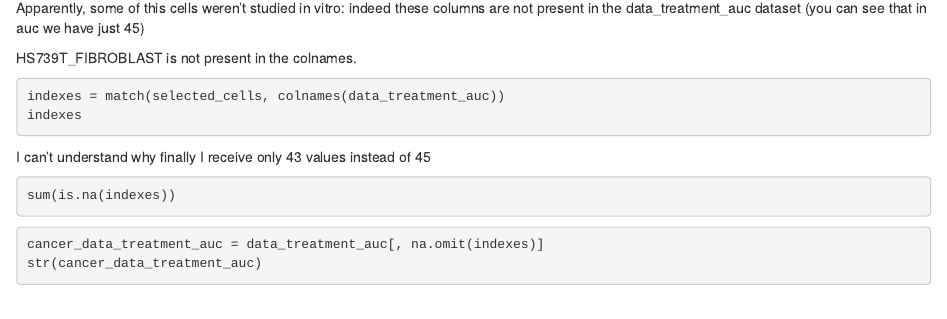
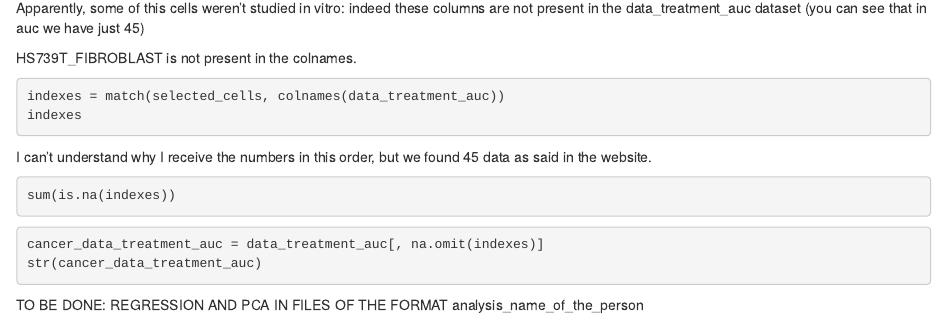
Before and after one commit to aygalic/AS_Project_2022, an R Markdown document (analysis_1.Rmd): the page in a window 1100 px wide, from 890 px down. Rendered offline with R 4.5, knitr and Pandoc, with nearby package versions; the code chunks are not run, so their results and figures are left out.

````diff
--- a/analysis_1.Rmd
+++ b/analysis_1.Rmd
@@ -60,7 +59,7 @@
 indexes
 ```
 
-I can't understand why finally I receive only 43 values instead of 45
+I can't understand why I receive the numbers in this order, but we found 45 data as said in the website.
 
 ```{r}
 sum(is.na(indexes))
@@ -77,3 +76,5 @@
 cancer_data_treatment_auc = data_treatment_auc[, na.omit(indexes)]
 str(cancer_data_treatment_auc)
 ```
+
+TO BE DONE: REGRESSION AND PCA IN FILES OF THE FORMAT analysis_name_of_the_person
````
Also changed, not shown: analysis_1.Rmd (1 more changed lines), 1 other file.
